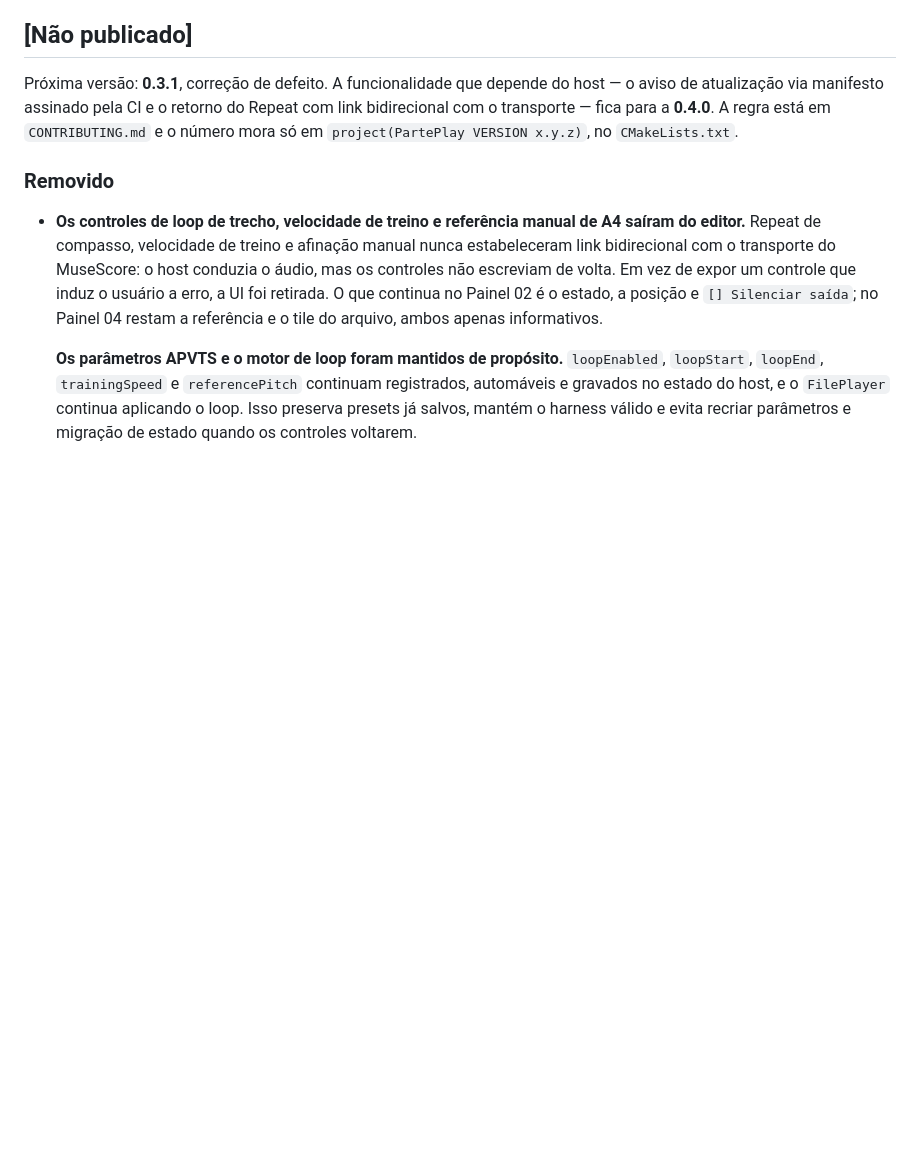
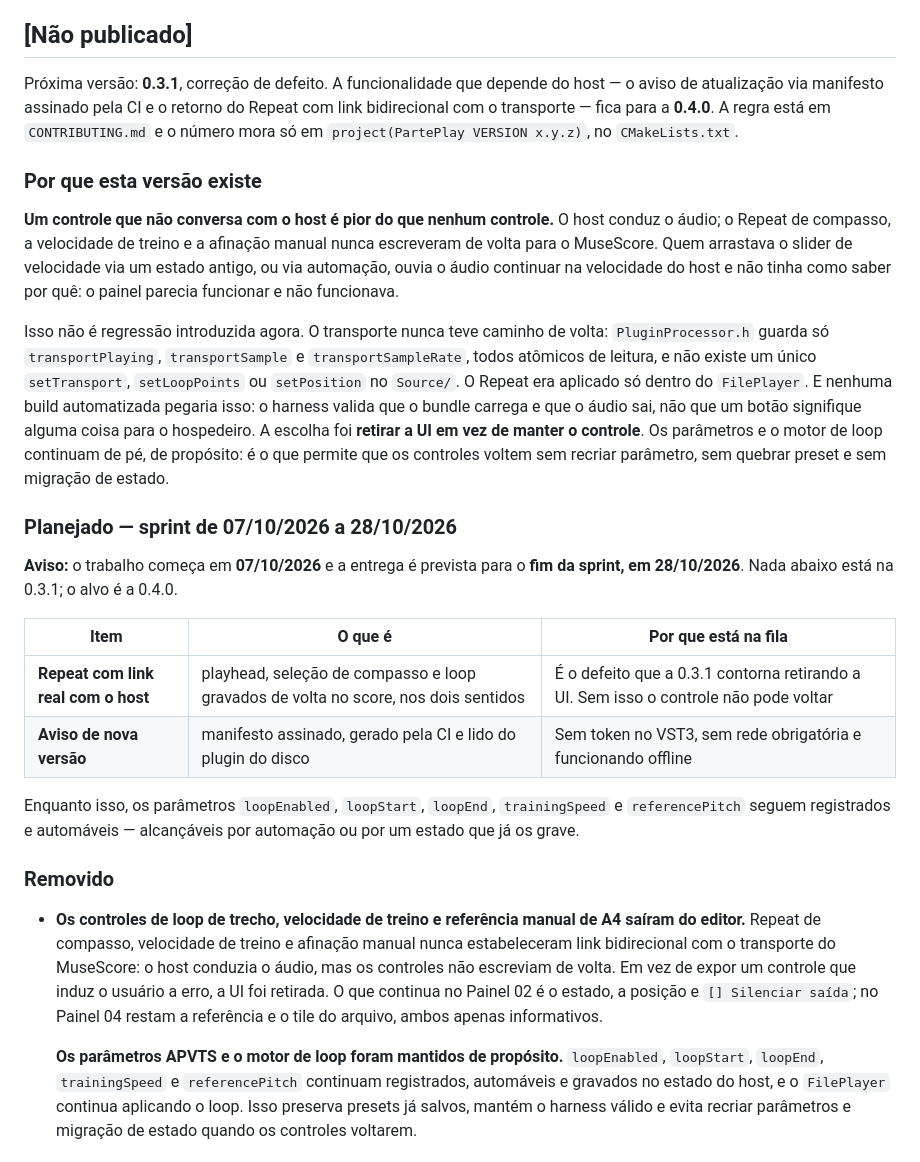
Before and after one commit to rubenslyra/parteplay, a Markdown page: CHANGELOG.md, the part around the change. Drawn GitHub-style; blank space fills up the shorter version.

```diff
--- a/CHANGELOG.md
+++ b/CHANGELOG.md
@@ -11,6 +11,39 @@ host — o aviso de atualização via manifesto assinado pela CI e o retorno do
 com link bidirecional com o transporte — fica para a **0.4.0**. A regra está em
 `CONTRIBUTING.md` e o número mora só em `project(PartePlay VERSION x.y.z)`, no
 `CMakeLists.txt`.
+
+### Por que esta versão existe
+
+**Um controle que não conversa com o host é pior do que nenhum controle.** O host
+conduz o áudio; o Repeat de compasso, a velocidade de treino e a afinação manual
+nunca escreveram de volta para o MuseScore. Quem arrastava o slider de velocidade
+via um estado antigo, ou via automação, ouvia o áudio continuar na velocidade do
+host e não tinha como saber por quê: o painel parecia funcionar e não funcionava.
+
+Isso não é regressão introduzida agora. O transporte nunca teve caminho de
+volta: `PluginProcessor.h` guarda só `transportPlaying`, `transportSample` e
+`transportSampleRate`, todos atômicos de leitura, e não existe um único
+`setTransport`, `setLoopPoints` ou `setPosition` no `Source/`. O Repeat era
+aplicado só dentro do `FilePlayer`. E nenhuma build automatizada pegaria isso: o
+harness valida que o bundle carrega e que o áudio sai, não que um botão
+signifique alguma coisa para o hospedeiro. A escolha foi **retirar a UI em vez de
+manter o controle**. Os parâmetros e o motor de loop continuam de pé, de propósito:
+é o que permite que os controles voltem sem recriar parâmetro, sem quebrar preset e
+sem migração de estado.
+
+### Planejado — sprint de 07/10/2026 a 28/10/2026
+
+**Aviso:** o trabalho começa em **07/10/2026** e a entrega é prevista para o
+**fim da sprint, em 28/10/2026**. Nada abaixo está na 0.3.1; o alvo é a 0.4.0.
+
+| Item | O que é | Por que está na fila |
+|---|---|---|
+| **Repeat com link real com o host** | playhead, seleção de compasso e loop gravados de volta no score, nos dois sentidos | É o defeito que a 0.3.1 contorna retirando a UI. Sem isso o controle não pode voltar |
+| **Aviso de nova versão** | manifesto assinado, gerado pela CI e lido do plugin do disco | Sem token no VST3, sem rede obrigatória e funcionando offline |
+
+Enquanto isso, os parâmetros `loopEnabled`, `loopStart`, `loopEnd`,
+`trainingSpeed` e `referencePitch` seguem registrados e automáveis — alcançáveis
+por automação ou por um estado que já os grave.
 
 ### Removido
 
```
Also changed, not shown: README.md (+26 -0 lines).
